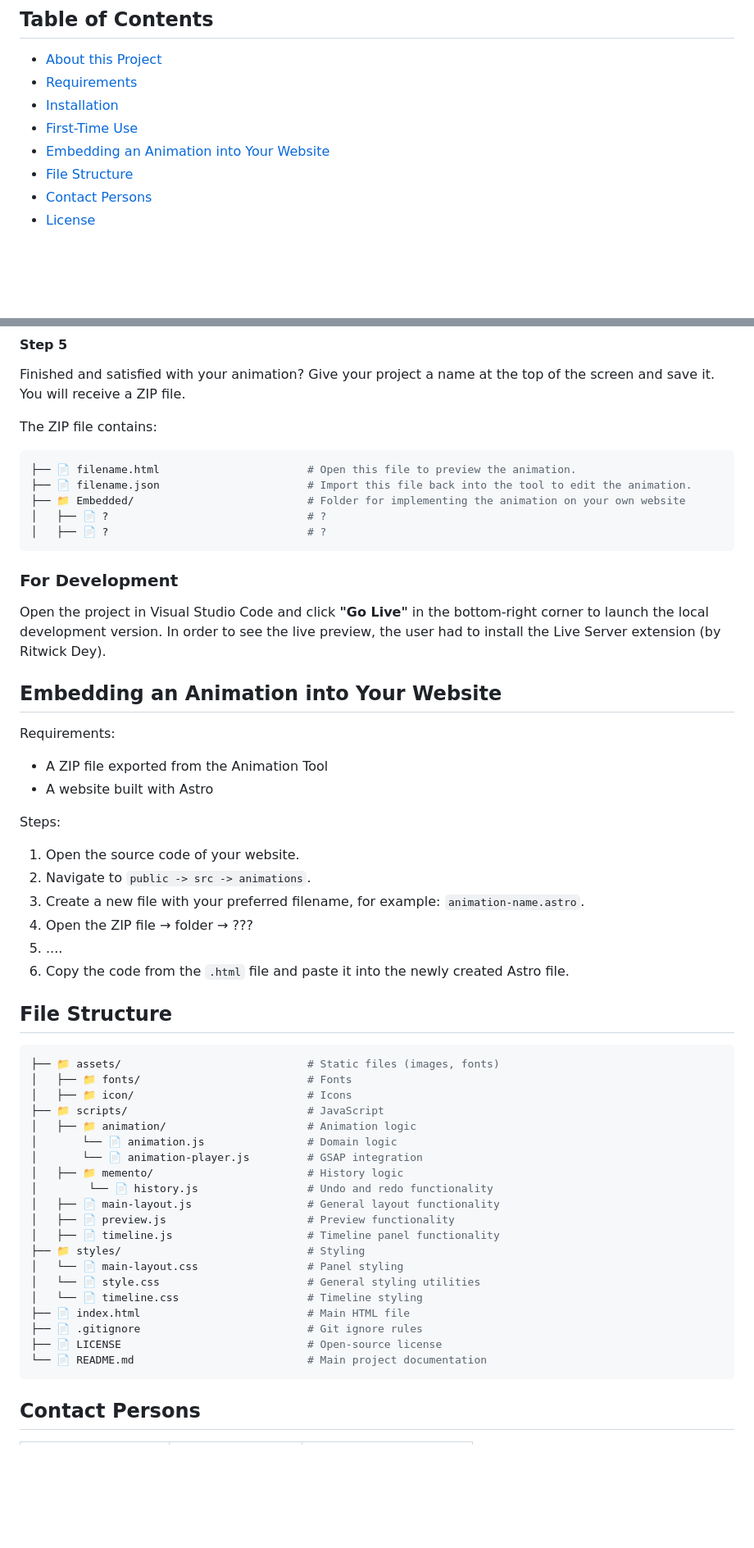
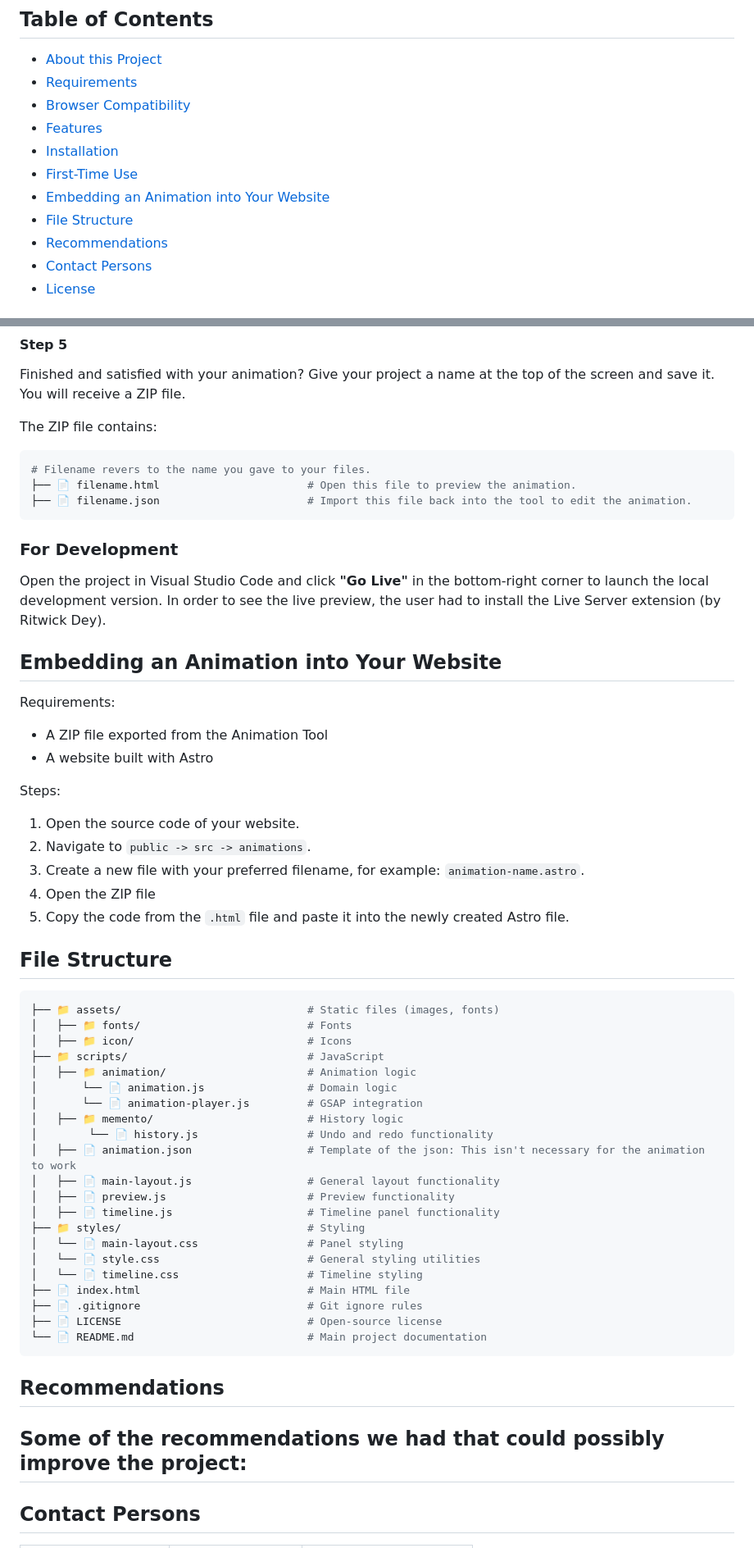
Before and after one commit to mwdd-ctrl-city/animation-tool, a Markdown page: README.md, 2 parts joined by grey strips. Shown at 82% size. Drawn GitHub-style; blank space fills up the shorter version.

````diff
--- a/README.md
+++ b/README.md
@@ -5,10 +5,13 @@ Welcome to the (Inter)play Animation Tool. This tool was designed and developed
 ## Table of Contents
 - [About this Project](#about-this-project)
 - [Requirements](#requirements)
+- [Browser Compatibility](#browser-compatibility)
+- [Features](#features)
 - [Installation](#installation)
 - [First-Time Use](#first-time-use)
 - [Embedding an Animation into Your Website](#embedding-an-animation-into-your-website)
 - [File Structure](#file-structure)
+- [Recommendations](#recommendations)
 - [Contact Persons](#contact-persons)
 - [License](#license)
 
@@ -93,15 +88,12 @@ Finished and satisfied with your animation? Give your project a name at the top
 The ZIP file contains:
 
 ```bash
+# Filename revers to the name you gave to your files.
 ├── 📄 filename.html                       # Open this file to preview the animation.
 ├── 📄 filename.json                       # Import this file back into the tool to edit the animation.
-├── 📁 Embedded/                           # Folder for implementing the animation on your own website
-│   ├── 📄 ?                               # ?
-│   ├── 📄 ?                               # ?
 ```
 
 ### For Development
-
 Open the project in Visual Studio Code and click **"Go Live"** in the bottom-right corner to launch the local development version. In order to see the live preview, the user had to install the Live Server extension (by Ritwick Dey).
 
 ## Embedding an Animation into Your Website
@@ -111,13 +103,11 @@ Requirements:
 - A website built with Astro
 
 Steps:
-
 1. Open the source code of your website.
 2. Navigate to `public -> src -> animations`.
 3. Create a new file with your preferred filename, for example: `animation-name.astro`.
-4. Open the ZIP file → folder → ???
-5. ....
-6. Copy the code from the `.html` file and paste it into the newly created Astro file.
+4. Open the ZIP file
+5. Copy the code from the `.html` file and paste it into the newly created Astro file.
 
 ## File Structure
 
@@ -131,6 +121,7 @@ Steps:
 │       └── 📄 animation-player.js         # GSAP integration
 │   ├── 📁 memento/                        # History logic
 │        └── 📄 history.js                 # Undo and redo functionality
+│   ├── 📄 animation.json                  # Template of the json: This isn't necessary for the animation to work
 │   ├── 📄 main-layout.js                  # General layout functionality
 │   ├── 📄 preview.js                      # Preview functionality
 │   ├── 📄 timeline.js                     # Timeline panel functionality
@@ -143,6 +134,11 @@ Steps:
 ├── 📄 LICENSE                             # Open-source license
 └── 📄 README.md                           # Main project documentation
 ```
+
+## Recommendations
+Some of the recommendations we had that could possibly improve the project:
+-
+
 
 ## Contact Persons
 
````
Also changed, not shown: other parts of README.md (+5 -13 lines).
